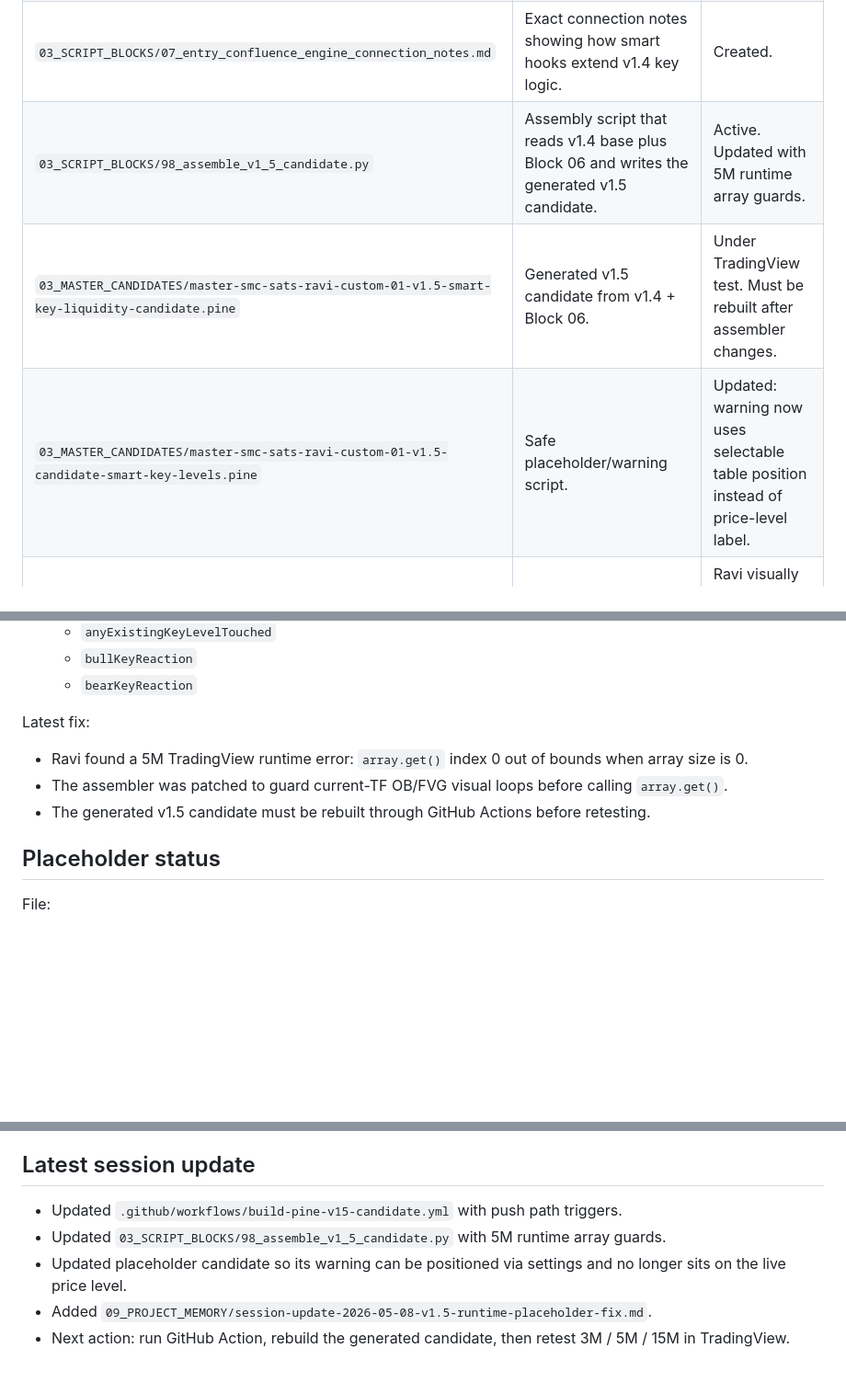
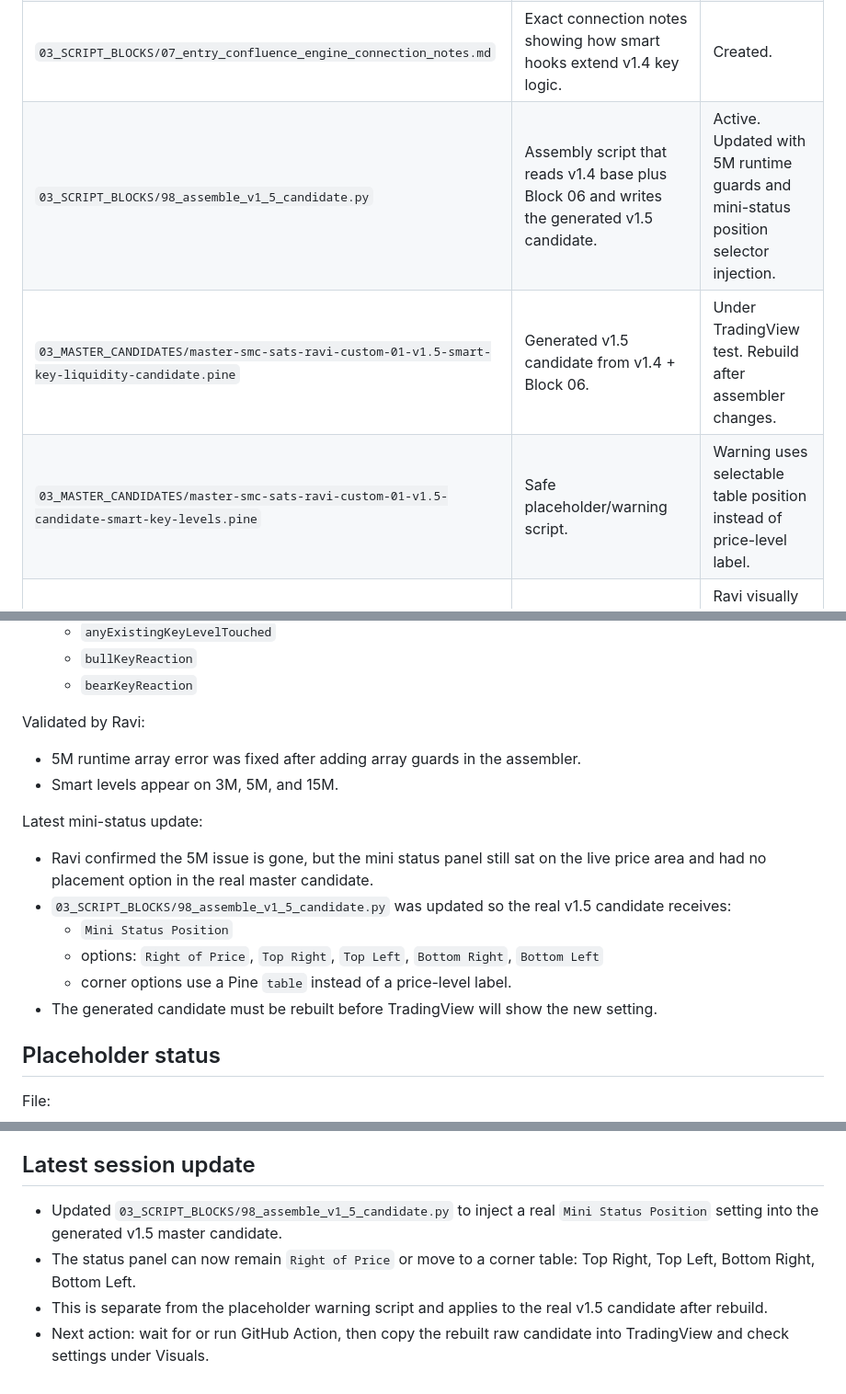
Before and after one commit to rib4ever/trading-dashboard, a Markdown page: pine-script/master-smc-sats/PROJECT_NETWORK_MAP.md, 3 parts joined by grey strips. Shown at 92% size. Drawn GitHub-style; blank space fills up the shorter version.

Commit message:
Update network map for real mini status position patch

```diff
--- a/pine-script/master-smc-sats/PROJECT_NETWORK_MAP.md
+++ b/pine-script/master-smc-sats/PROJECT_NETWORK_MAP.md
@@ -80,9 +80,9 @@ Purpose of this modular plan:
 | `01_BASE_WORKING_VERSION/master-smc-sats-ravi-custom-01-v1.4-LAST-WORKING.pine` | Protected last working Pine v6 master script. | Do not edit directly. |
 | `03_SCRIPT_BLOCKS/06_smart_key_level_engine.pine` | Modular smart key-level block from Patch 02. Finds strongest historical support/resistance and EQH/EQL liquidity, with optional visuals and entry hooks. | Created. Not standalone. |
 | `03_SCRIPT_BLOCKS/07_entry_confluence_engine_connection_notes.md` | Exact connection notes showing how smart hooks extend v1.4 key logic. | Created. |
-| `03_SCRIPT_BLOCKS/98_assemble_v1_5_candidate.py` | Assembly script that reads v1.4 base plus Block 06 and writes the generated v1.5 candidate. | Active. Updated with 5M runtime array guards. |
-| `03_MASTER_CANDIDATES/master-smc-sats-ravi-custom-01-v1.5-smart-key-liquidity-candidate.pine` | Generated v1.5 candidate from v1.4 + Block 06. | Under TradingView test. Must be rebuilt after assembler changes. |
-| `03_MASTER_CANDIDATES/master-smc-sats-ravi-custom-01-v1.5-candidate-smart-key-levels.pine` | Safe placeholder/warning script. | Updated: warning now uses selectable table position instead of price-level label. |
+| `03_SCRIPT_BLOCKS/98_assemble_v1_5_candidate.py` | Assembly script that reads v1.4 base plus Block 06 and writes the generated v1.5 candidate. | Active. Updated with 5M runtime guards and mini-status position selector injection. |
+| `03_MASTER_CANDIDATES/master-smc-sats-ravi-custom-01-v1.5-smart-key-liquidity-candidate.pine` | Generated v1.5 candidate from v1.4 + Block 06. | Under TradingView test. Rebuild after assembler changes. |
+| `03_MASTER_CANDIDATES/master-smc-sats-ravi-custom-01-v1.5-candidate-smart-key-levels.pine` | Safe placeholder/warning script. | Warning uses selectable table position instead of price-level label. |
 | `08_PATCHES/patch-02-smart-key-level-engine-isolated-v0.1.pine` | Standalone Pine v6 isolated indicator for smart key-level testing. | Ravi visually confirmed Smart Support / Smart Resistance. |
 | `08_PATCHES/patch-03-master-v1.5-integration-map.md` | Merge map for connecting Patch 02 into v1.4 as v1.5 candidate. | Created. |
 | `.github/workflows/build-pine-v15-candidate.yml` | GitHub Action to assemble the v1.5 candidate. | Active. Manual run supported; push path trigger added. |
@@ -142,10 +142,17 @@ Current v1.5 feature:
   - `bullKeyReaction`
   - `bearKeyReaction`
 
-Latest fix:
-- Ravi found a 5M TradingView runtime error: `array.get()` index 0 out of bounds when array size is 0.
-- The assembler was patched to guard current-TF OB/FVG visual loops before calling `array.get()`.
-- The generated v1.5 candidate must be rebuilt through GitHub Actions before retesting.
+Validated by Ravi:
+- 5M runtime array error was fixed after adding array guards in the assembler.
+- Smart levels appear on 3M, 5M, and 15M.
+
+Latest mini-status update:
+- Ravi confirmed the 5M issue is gone, but the mini status panel still sat on the live price area and had no placement option in the real master candidate.
+- `03_SCRIPT_BLOCKS/98_assemble_v1_5_candidate.py` was updated so the real v1.5 candidate receives:
+  - `Mini Status Position`
+  - options: `Right of Price`, `Top Right`, `Top Left`, `Bottom Right`, `Bottom Left`
+  - corner options use a Pine `table` instead of a price-level label.
+- The generated candidate must be rebuilt before TradingView will show the new setting.
 
 ## Placeholder status
 
@@ -217,8 +224,7 @@ After each important update:
 
 ## Latest session update
 
-- Updated `.github/workflows/build-pine-v15-candidate.yml` with push path triggers.
-- Updated `03_SCRIPT_BLOCKS/98_assemble_v1_5_candidate.py` with 5M runtime array guards.
-- Updated placeholder candidate so its warning can be positioned via settings and no longer sits on the live price level.
-- Added `09_PROJECT_MEMORY/session-update-2026-05-08-v1.5-runtime-placeholder-fix.md`.
-- Next action: run GitHub Action, rebuild the generated candidate, then retest 3M / 5M / 15M in TradingView.
+- Updated `03_SCRIPT_BLOCKS/98_assemble_v1_5_candidate.py` to inject a real `Mini Status Position` setting into the generated v1.5 master candidate.
+- The status panel can now remain `Right of Price` or move to a corner table: Top Right, Top Left, Bottom Right, Bottom Left.
+- This is separate from the placeholder warning script and applies to the real v1.5 candidate after rebuild.
+- Next action: wait for or run GitHub Action, then copy the rebuilt raw candidate into TradingView and check settings under Visuals.
```
